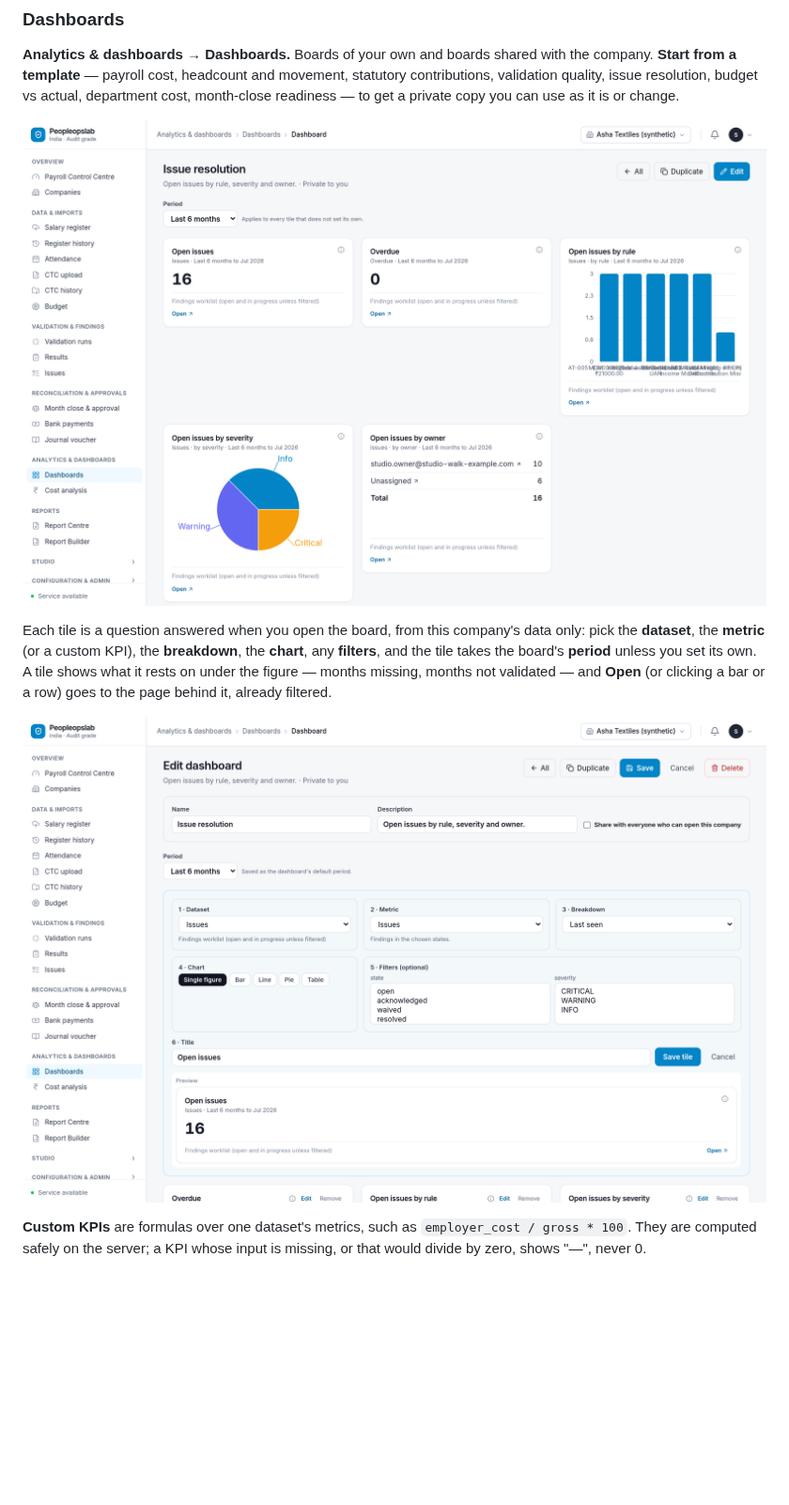
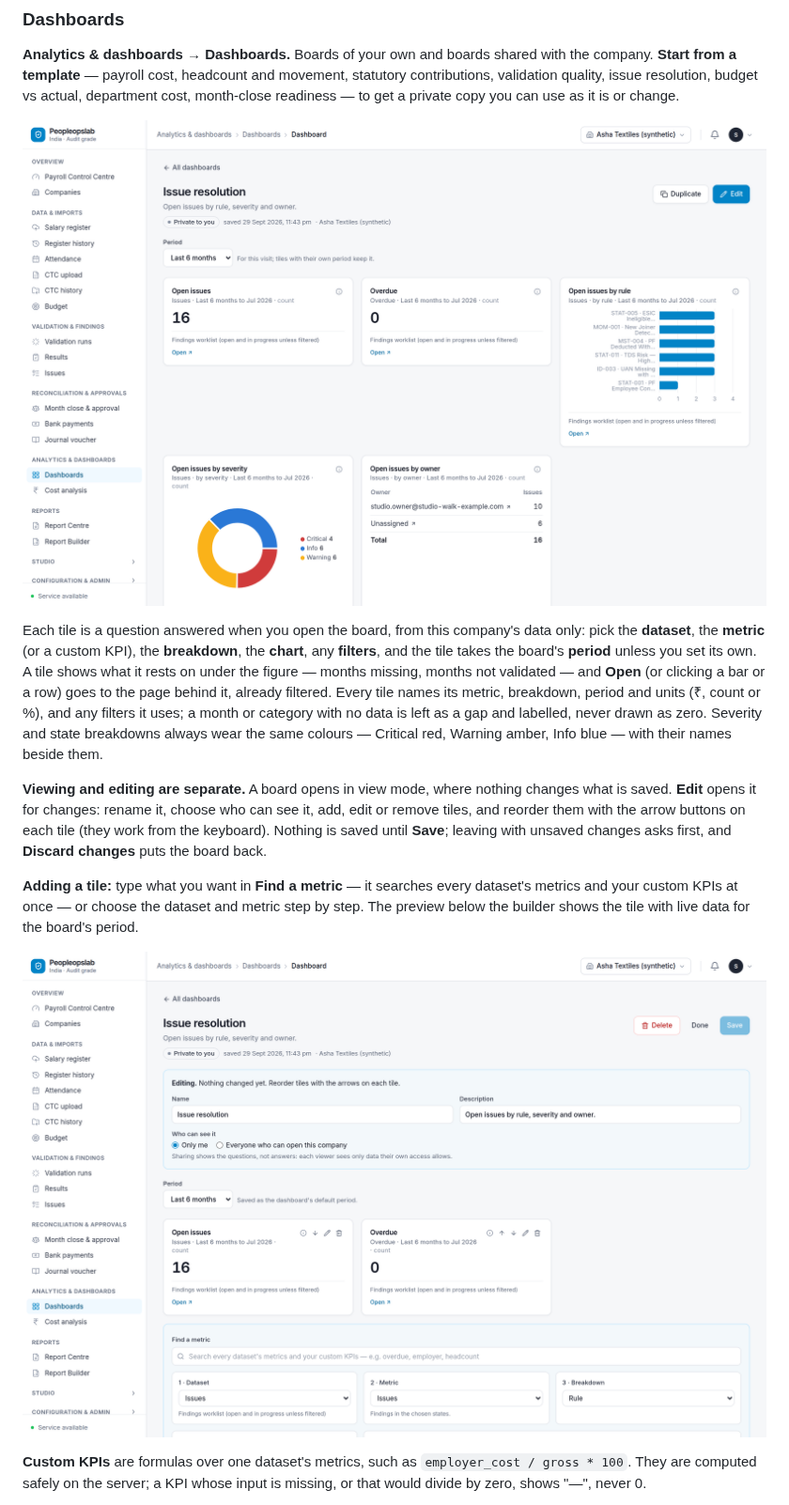
Before and after one commit to shahshawl668-gif/project-Original, a Markdown page: docs/CLIENT_USER_MANUAL.md, the part around the change. Shown at 94% size. Drawn GitHub-style; pictures changed too: docs/images/26-dashboard.png, docs/images/27-tile-builder.png; blank space fills up the shorter version.

```diff
--- a/docs/CLIENT_USER_MANUAL.md
+++ b/docs/CLIENT_USER_MANUAL.md
@@ -433,7 +433,22 @@ data only: pick the **dataset**, the **metric** (or a custom KPI), the
 **breakdown**, the **chart**, any **filters**, and the tile takes the board's
 **period** unless you set its own. A tile shows what it rests on under the
 figure — months missing, months not validated — and **Open** (or clicking a bar
-or a row) goes to the page behind it, already filtered.
+or a row) goes to the page behind it, already filtered. Every tile names its
+metric, breakdown, period and units (₹, count or %), and any filters it uses; a
+month or category with no data is left as a gap and labelled, never drawn as
+zero. Severity and state breakdowns always wear the same colours — Critical
+red, Warning amber, Info blue — with their names beside them.
+
+**Viewing and editing are separate.** A board opens in view mode, where nothing
+changes what is saved. **Edit** opens it for changes: rename it, choose who can
+see it, add, edit or remove tiles, and reorder them with the arrow buttons on
+each tile (they work from the keyboard). Nothing is saved until **Save**; leaving
+with unsaved changes asks first, and **Discard changes** puts the board back.
+
+**Adding a tile:** type what you want in **Find a metric** — it searches every
+dataset's metrics and your custom KPIs at once — or choose the dataset and
+metric step by step. The preview below the builder shows the tile with live
+data for the board's period.
 
 ![Building a tile](images/27-tile-builder.png)
 
```
Also changed, not shown: docs/images/08-cost-analysis.png, 5 other files.
